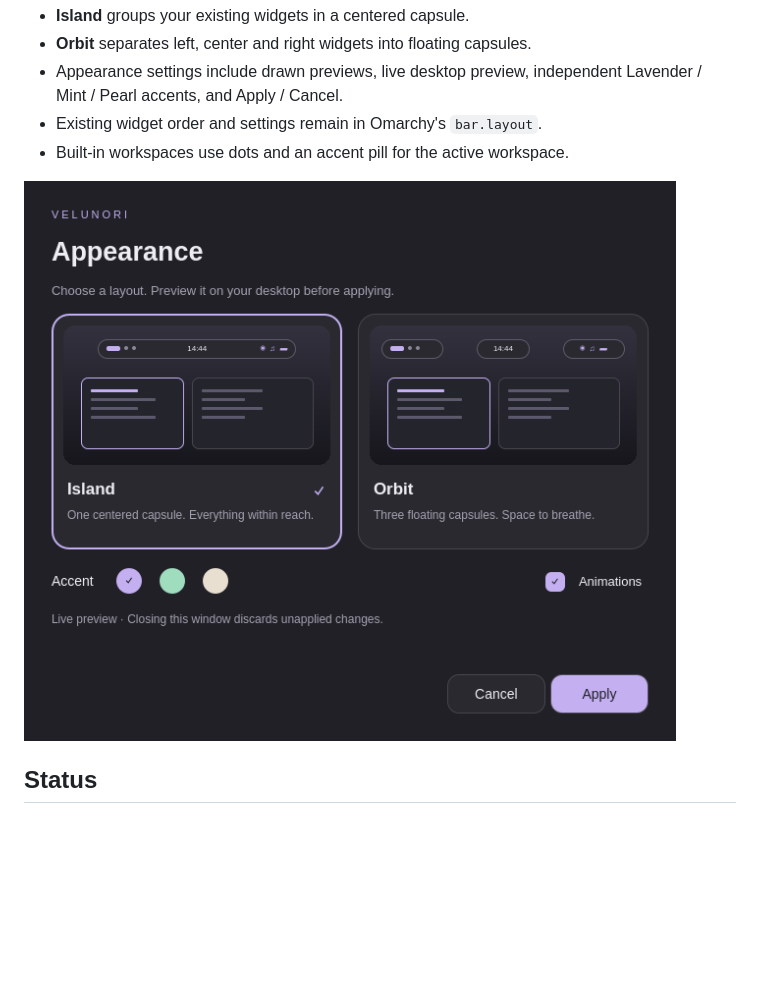
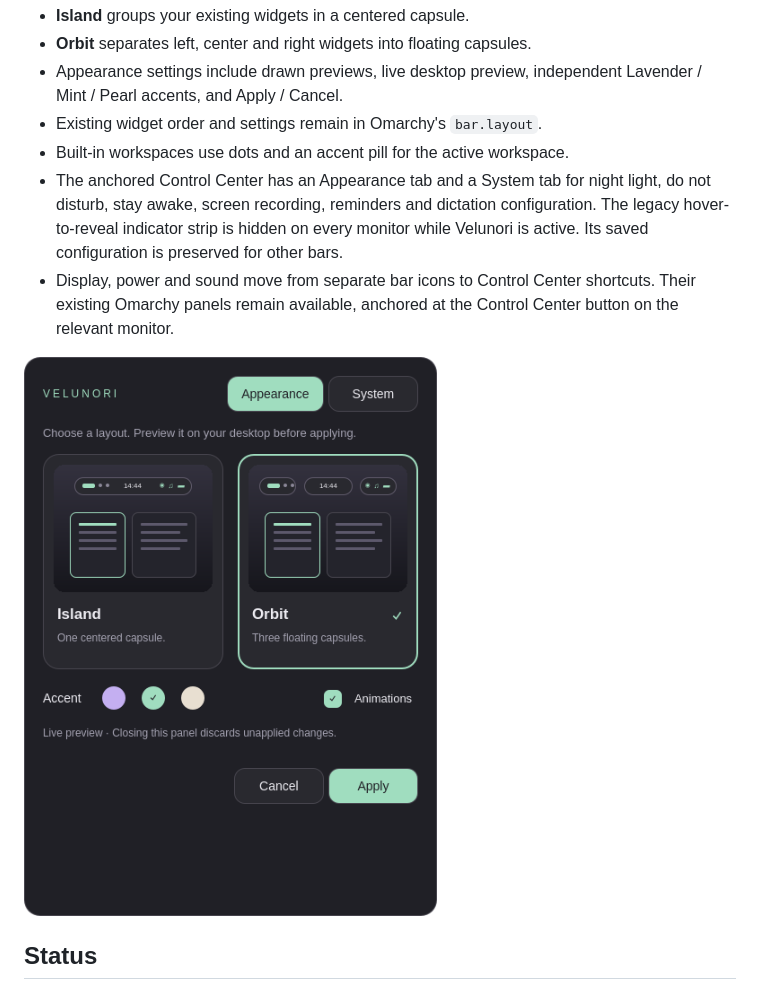
Before and after one commit to Velunori/lib, a Markdown page: README.md, the part around one of its changes. Drawn GitHub-style; pictures changed too: docs/settings-preview.png; blank space fills up the shorter version.

Commit message:
feat: consolidate desktop controls in anchored Velunori Control Center

```diff
--- a/README.md
+++ b/README.md
@@ -8,6 +8,13 @@ A floating desktop shell for Omarchy. One visual language, two bar layouts.
   Lavender / Mint / Pearl accents, and Apply / Cancel.
 - Existing widget order and settings remain in Omarchy's `bar.layout`.
 - Built-in workspaces use dots and an accent pill for the active workspace.
+- The anchored Control Center has an Appearance tab and a System tab for night light, do not
+  disturb, stay awake, screen recording, reminders and dictation configuration.
+  The legacy hover-to-reveal indicator strip is hidden on every monitor while
+  Velunori is active. Its saved configuration is preserved for other bars.
+- Display, power and sound move from separate bar icons to Control Center
+  shortcuts. Their existing Omarchy panels remain available, anchored at the
+  Control Center button on the relevant monitor.
 
 ![Appearance settings](docs/settings-preview.png)
 
```
Also changed, not shown: other parts of README.md (+13 -1 lines), docs/system-preview.png (added), 11 other files.
